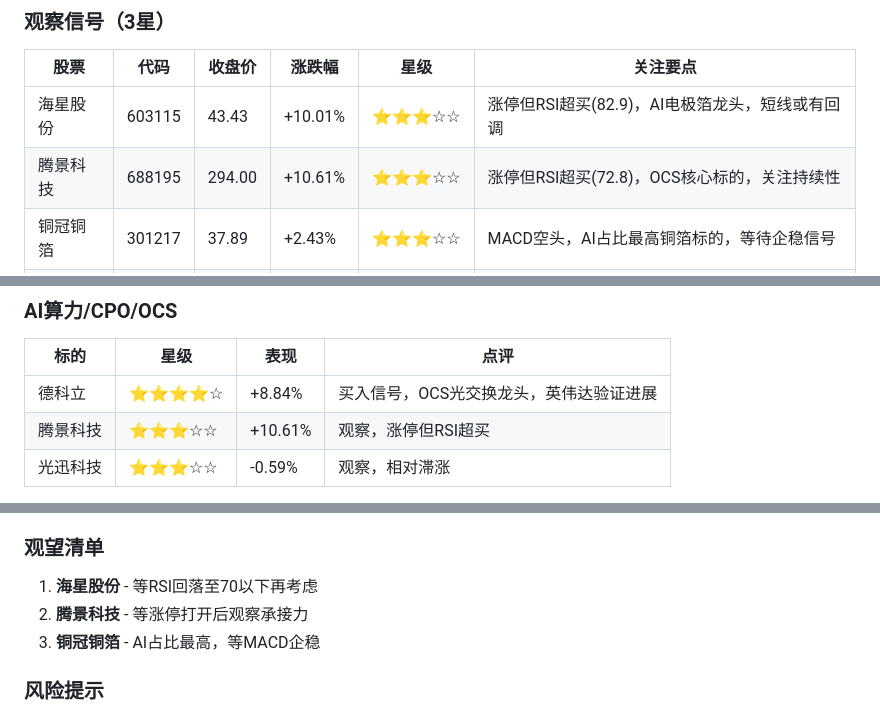
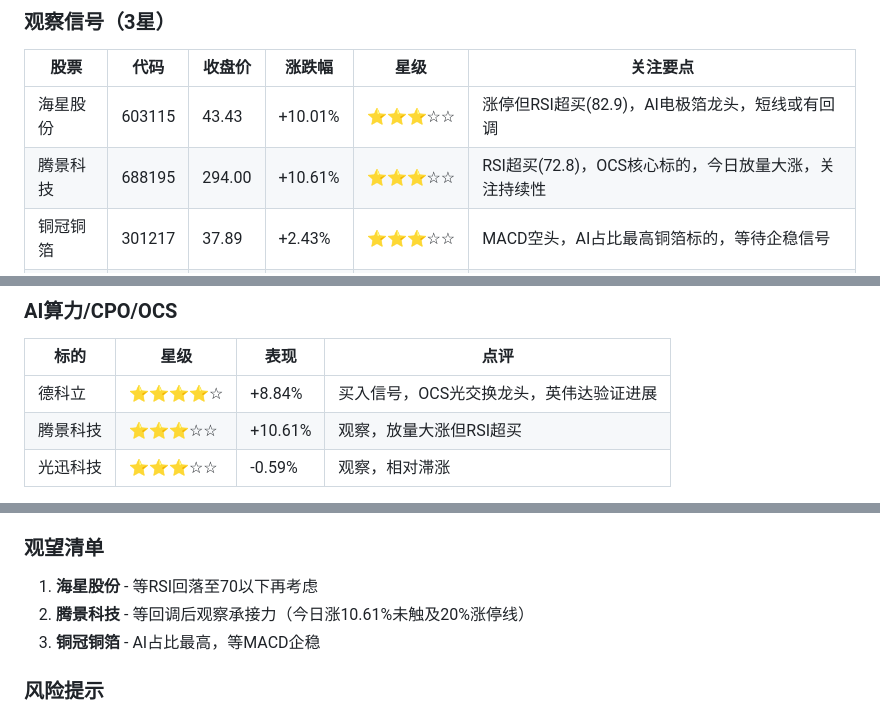
Before and after one commit to btcuncle/agou-reports, a Markdown page: technical-analysis-daily-2026-03-27.md, 3 parts joined by grey strips. Rendered like a GitHub page.

Commit message:
修正技术分析：腾景科技未涨停（688涨停线20%）

```diff
--- a/technical-analysis-daily-2026-03-27.md
+++ b/technical-analysis-daily-2026-03-27.md
@@ -35,7 +35,7 @@
 | 股票 | 代码 | 收盘价 | 涨跌幅 | 星级 | 关注要点 |
 |------|------|--------|--------|------|----------|
 | 海星股份 | 603115 | 43.43 | +10.01% | ⭐⭐⭐☆☆ | 涨停但RSI超买(82.9)，AI电极箔龙头，短线或有回调 |
-| 腾景科技 | 688195 | 294.00 | +10.61% | ⭐⭐⭐☆☆ | 涨停但RSI超买(72.8)，OCS核心标的，关注持续性 |
+| 腾景科技 | 688195 | 294.00 | +10.61% | ⭐⭐⭐☆☆ | RSI超买(72.8)，OCS核心标的，今日放量大涨，关注持续性 |
 | 铜冠铜箔 | 301217 | 37.89 | +2.43% | ⭐⭐⭐☆☆ | MACD空头，AI占比最高铜箔标的，等待企稳信号 |
 | 德福科技 | 301511 | 38.70 | +1.71% | ⭐⭐⭐☆☆ | MACD空头，铜箔板块补涨标的 |
 | 嘉元科技 | 688388 | 41.63 | +3.82% | ⭐⭐⭐☆☆ | MACD空头，锂电铜箔龙头，关注Q2涨价落地 |
@@ -60,7 +60,7 @@
 | 标的 | 星级 | 表现 | 点评 |
 |------|------|------|------|
 | 德科立 | ⭐⭐⭐⭐☆ | +8.84% | 买入信号，OCS光交换龙头，英伟达验证进展 |
-| 腾景科技 | ⭐⭐⭐☆☆ | +10.61% | 观察，涨停但RSI超买 |
+| 腾景科技 | ⭐⭐⭐☆☆ | +10.61% | 观察，放量大涨但RSI超买 |
 | 光迅科技 | ⭐⭐⭐☆☆ | -0.59% | 观察，相对滞涨 |
 
 **板块趋势**: OCS板块今日强势，西部通信研报催化明显。英伟达测试液晶方案进展顺利，与Coherent进入产能洽谈阶段，产业趋势确立。
@@ -131,7 +131,7 @@
 
 ### 观望清单
 1. **海星股份** - 等RSI回落至70以下再考虑
-2. **腾景科技** - 等涨停打开后观察承接力
+2. **腾景科技** - 等回调后观察承接力（今日涨10.61%未触及20%涨停线）
 3. **铜冠铜箔** - AI占比最高，等MACD企稳
 
 ### 风险提示
```
